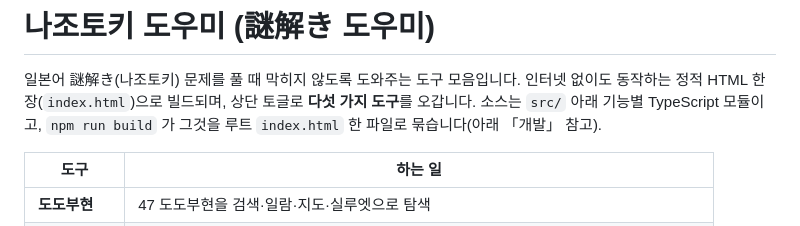
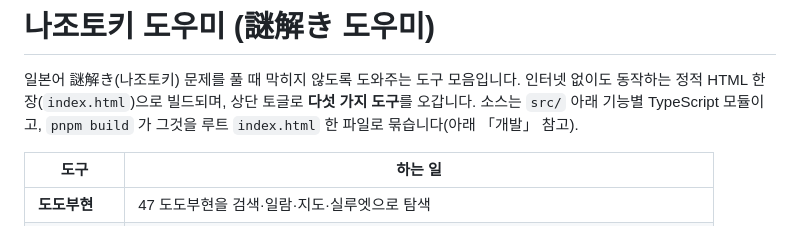
Before and after one commit to qazesc2h/nazotoki-prefectures, a Markdown page: README.md, the part around the change. Rendered like a GitHub page.

Commit message:
docs: README 머리말의 npm run build 표기를 pnpm build 로 통일
Co-Authored-By: Claude Fable 5.1 <noreply@anthropic.com>
Claude-Session: https://claude.ai/code/session_01UWqRtHVpS66Ac75xJ3DC5L

```diff
--- a/README.md
+++ b/README.md
@@ -2,7 +2,7 @@
 
 일본어 謎解き(나조토키) 문제를 풀 때 막히지 않도록 도와주는 도구 모음입니다.
 인터넷 없이도 동작하는 정적 HTML 한 장(`index.html`)으로 빌드되며, 상단 토글로 **다섯 가지 도구**를 오갑니다.
-소스는 `src/` 아래 기능별 TypeScript 모듈이고, `npm run build` 가 그것을 루트 `index.html` 한 파일로 묶습니다(아래 「개발」 참고).
+소스는 `src/` 아래 기능별 TypeScript 모듈이고, `pnpm build` 가 그것을 루트 `index.html` 한 파일로 묶습니다(아래 「개발」 참고).
 
 | 도구 | 하는 일 |
 | --- | --- |
```
